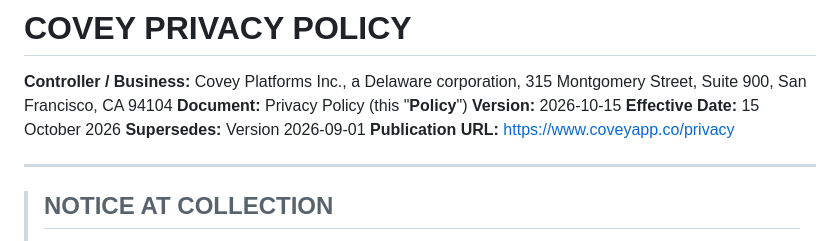
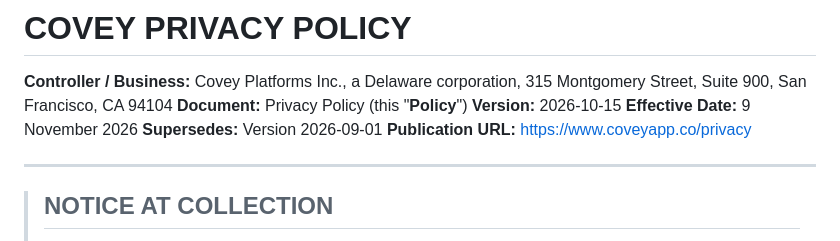
Before and after one commit to covey-app/covey-landing, a Markdown page: docs/legal/privacy-policy.md, the part around the change. Drawn GitHub-style.

```diff
--- a/docs/legal/privacy-policy.md
+++ b/docs/legal/privacy-policy.md
@@ -3,7 +3,7 @@
 **Controller / Business:** Covey Platforms Inc., a Delaware corporation, 315 Montgomery Street, Suite 900, San Francisco, CA 94104
 **Document:** Privacy Policy (this "**Policy**")
 **Version:** 2026-10-15
-**Effective Date:** 15 October 2026
+**Effective Date:** 9 November 2026
 **Supersedes:** Version 2026-09-01
 **Publication URL:** https://www.coveyapp.co/privacy
 
```
Also changed, not shown: docs/legal/COUNSEL_REVIEW_NOTES.md (+8 -0 lines), docs/legal/terms-of-service.md (+3 -2 lines).
